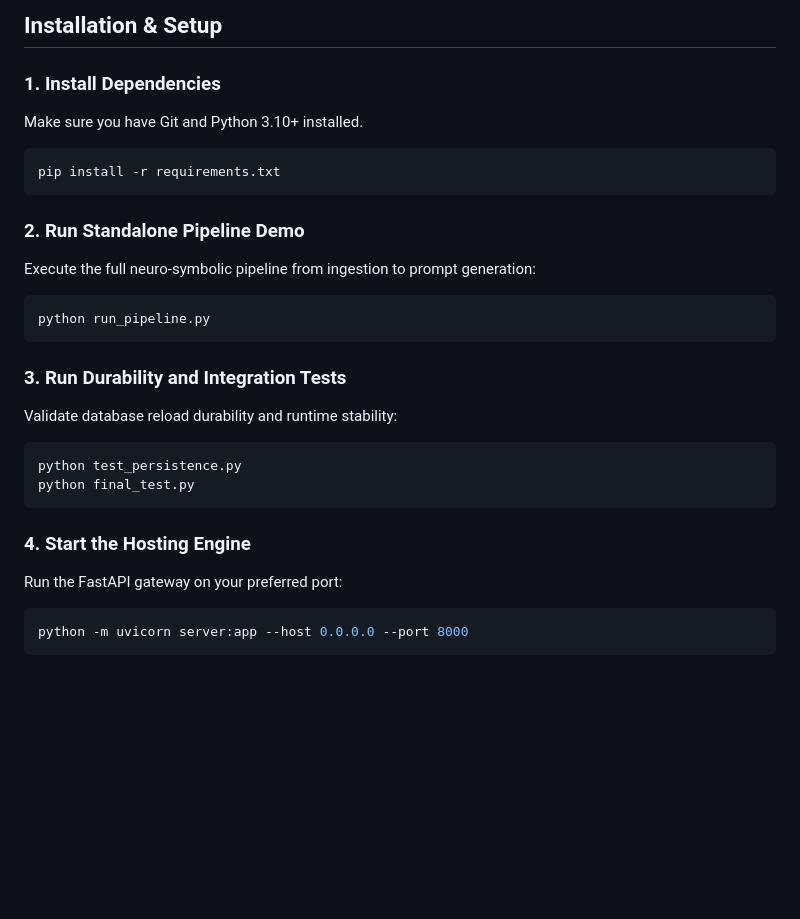
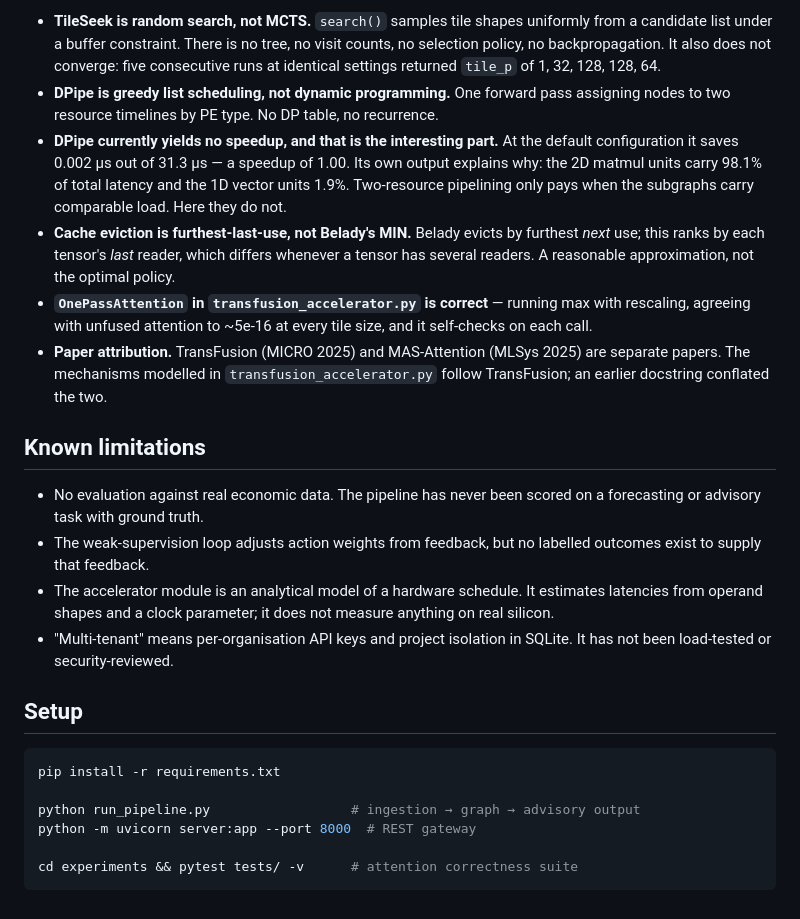
Before and after one commit to Gedoni-coder/ST-ECON, a Markdown page: README.md, the part around one of its changes. GitHub-like rendering; blank space fills up the shorter version.

````diff
--- a/README.md
+++ b/README.md
@@ -56,27 +73,47 @@ To satisfy strict edge-device deployments (such as consumer NPUs and low-power m
 
-## Installation & Setup
+- **TileSeek is random search, not MCTS.** `search()` samples tile shapes
+  uniformly from a candidate list under a buffer constraint. There is no tree,
+  no visit counts, no selection policy, no backpropagation. It also does not
+  converge: five consecutive runs at identical settings returned `tile_p` of 1,
+  32, 128, 128, 64.
+- **DPipe is greedy list scheduling, not dynamic programming.** One forward pass
+  assigning nodes to two resource timelines by PE type. No DP table, no
+  recurrence.
+- **DPipe currently yields no speedup, and that is the interesting part.** At the
+  default configuration it saves 0.002 µs out of 31.3 µs — a speedup of 1.00.
+  Its own output explains why: the 2D matmul units carry 98.1% of total latency
+  and the 1D vector units 1.9%. Two-resource pipelining only pays when the
+  subgraphs carry comparable load. Here they do not.
+- **Cache eviction is furthest-last-use, not Belady's MIN.** Belady evicts by
+  furthest *next* use; this ranks by each tensor's *last* reader, which differs
+  whenever a tensor has several readers. A reasonable approximation, not the
+  optimal policy.
+- **`OnePassAttention` in `transfusion_accelerator.py` is correct** — running max
+  with rescaling, agreeing with unfused attention to ~5e-16 at every tile size,
+  and it self-checks on each call.
+- **Paper attribution.** TransFusion (MICRO 2025) and MAS-Attention (MLSys 2025)
+  are separate papers. The mechanisms modelled in `transfusion_accelerator.py`
+  follow TransFusion; an earlier docstring conflated the two.
 
-### 1. Install Dependencies
-Make sure you have Git and Python 3.10+ installed.
+## Known limitations
+
+- No evaluation against real economic data. The pipeline has never been scored
+  on a forecasting or advisory task with ground truth.
+- The weak-supervision loop adjusts action weights from feedback, but no labelled
+  outcomes exist to supply that feedback.
+- The accelerator module is an analytical model of a hardware schedule. It
+  estimates latencies from operand shapes and a clock parameter; it does not
+  measure anything on real silicon.
+- "Multi-tenant" means per-organisation API keys and project isolation in SQLite.
+  It has not been load-tested or security-reviewed.
+
+## Setup
+
 ```bash
 pip install -r requirements.txt
+
+python run_pipeline.py                  # ingestion → graph → advisory output
+python -m uvicorn server:app --port 8000  # REST gateway
+
+cd experiments && pytest tests/ -v      # attention correctness suite
 ```
-
-### 2. Run Standalone Pipeline Demo
-Execute the full neuro-symbolic pipeline from ingestion to prompt generation:
-```bash
-python run_pipeline.py
-```
-
-### 3. Run Durability and Integration Tests
-Validate database reload durability and runtime stability:
-```bash
-python test_persistence.py
-python final_test.py
-```
-
-### 4. Start the Hosting Engine
-Run the FastAPI gateway on your preferred port:
-```bash
-python -m uvicorn server:app --host 0.0.0.0 --port 8000
-```
````
Also changed, not shown: other parts of README.md (+58 -41 lines).
